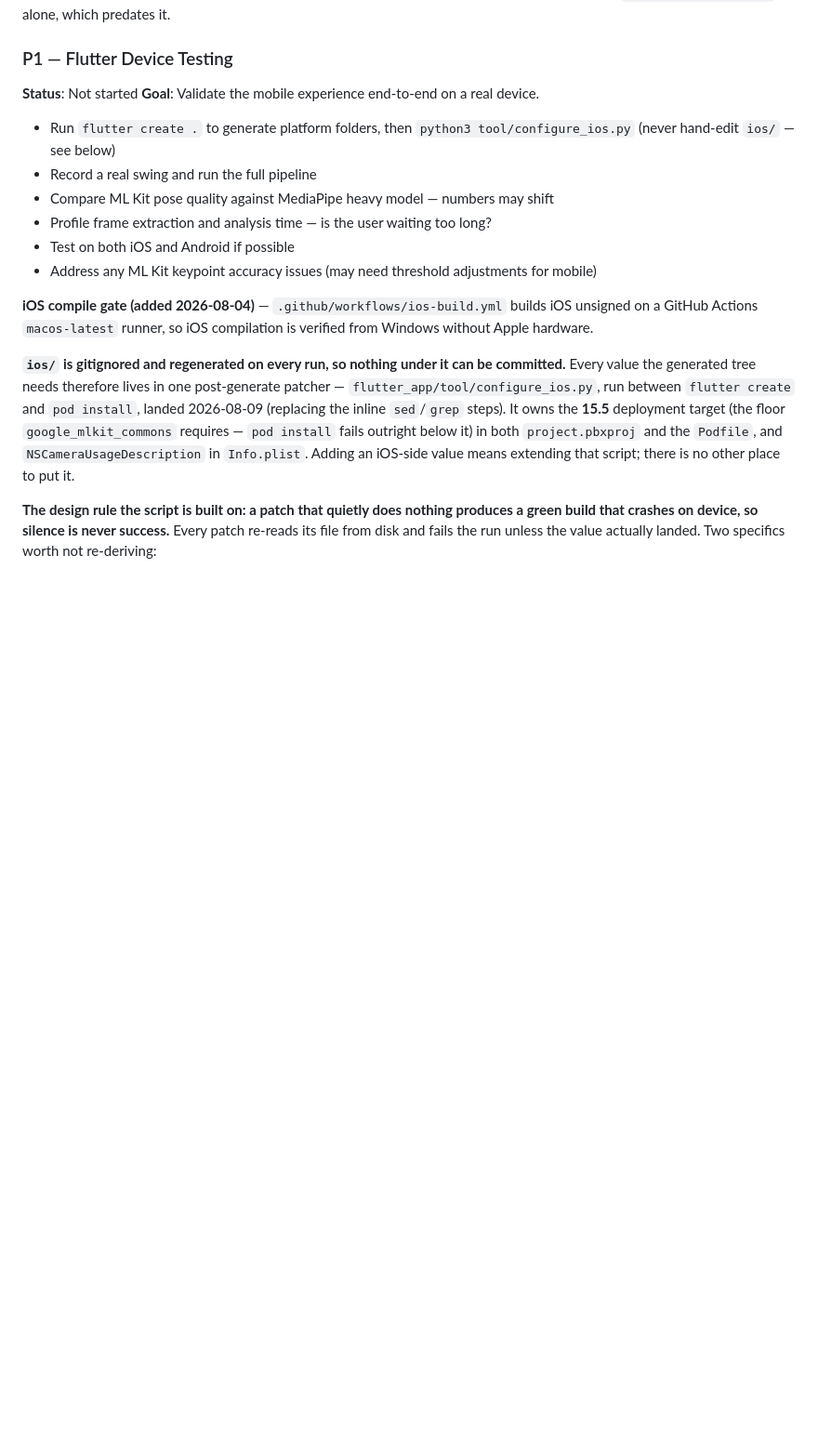
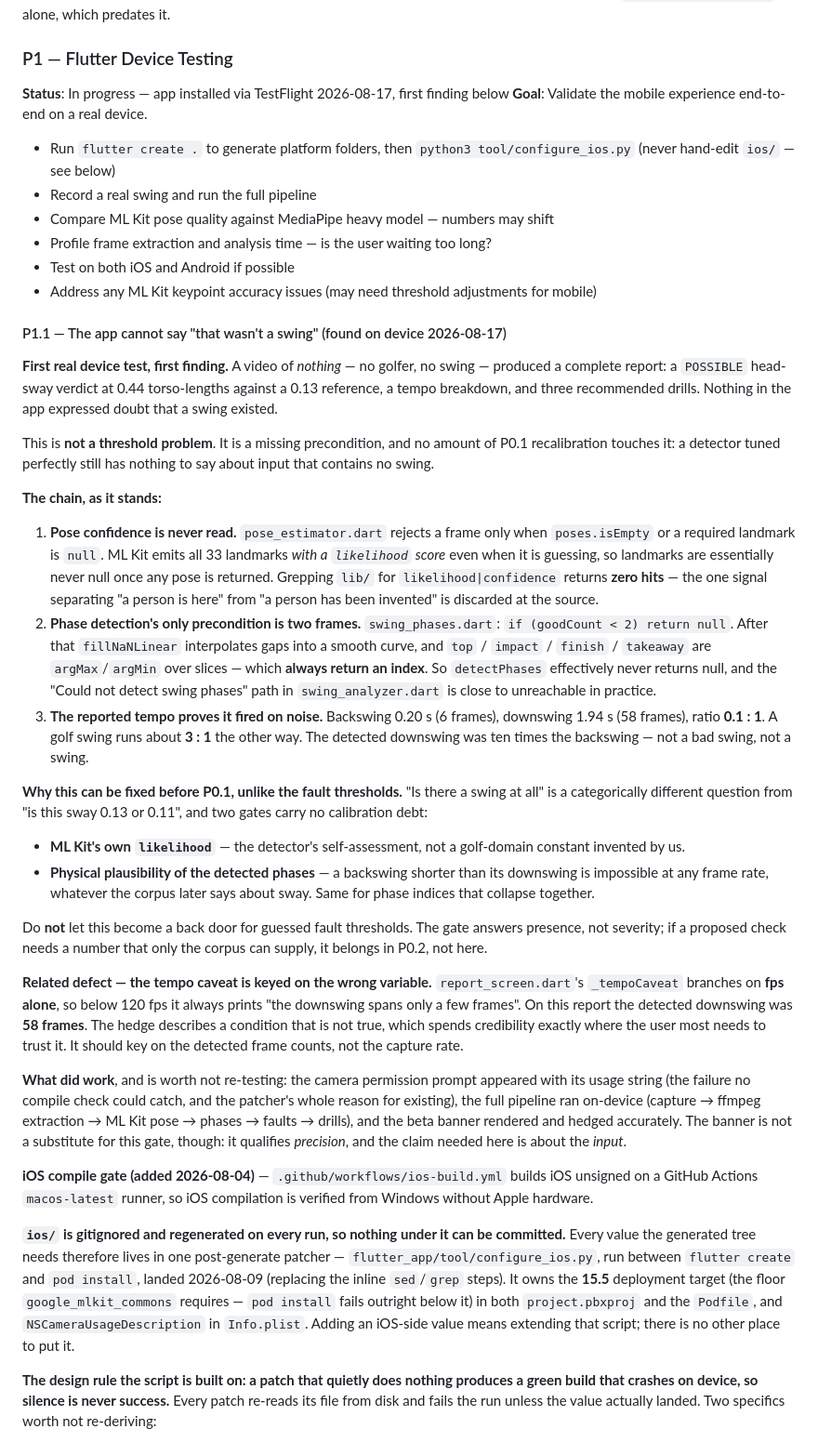
Before and after one commit to floresgl1/golf-swing-analyzer, a Markdown page: ROADMAP.md, the part around the change. Shown at 93% size. GitHub-like rendering; blank space fills up the shorter version.

Commit message:
Record P1.1: the app cannot say "that wasn't a swing"
First device test via TestFlight, first finding. A video of nothing
produced a complete report -- a POSSIBLE head-sway verdict at 0.44
torso-lengths against a 0.13 reference, a tempo breakdown, and three
drills. Nothing in the app expressed doubt that a swing existed.

Records it as a missing precondition rather than a threshold problem,
because that distinction decides when it can be fixed. Recalibrating
against the P0.1 corpus cannot help: a perfectly tuned detector still
has nothing to say about input containing no swing.

The chain is three links, each verified in the source rather than
inferred: pose_estimator never reads ML Kit's per-landmark likelihood
(grep for likelihood|confidence in lib/ returns nothing), detectPhases
requires only two finite frames and then locates phases with argMin and
argMax which always return an index, and the reported 0.1:1 tempo is
the inverse of a real swing's ~3:1 -- a downswing ten times its
backswing.

Notes why two gates are buildable before P0.1 -- ML Kit's own
likelihood is the detector's self-assessment, and a backswing shorter
than its downswing is impossible at any frame rate -- while warning
explicitly that this must not become a back door for guessed fault
thresholds. The gate answers presence, not severity.

Also records a second defect found while reading: _tempoCaveat branches
on fps alone, so below 120 fps it always claims the downswing spans
only a few frames. On this report it spanned 58. A hedge that describes
an untrue condition spends credibility where it is most needed.

Records what passed too, so it is not re-tested: camera permission
prompt with its usage string, the full on-device pipeline, and the beta
banner rendering.

Co-Authored-By: Claude Opus 5 <noreply@anthropic.com>

```diff
--- a/ROADMAP.md
+++ b/ROADMAP.md
@@ -348,7 +348,7 @@ The `>=` comparisons elsewhere in `src/` are a different kind and are not counte
 **Method, for whoever redoes this audit:** mutate a constant in `src/faults.py`, run pytest, confirm the suite goes red, restore the constant. If it stays green, the test is vacuous. This same property was independently reproduced in a generated characterization file during a sub-agent probe; that file was deleted and the finding above rests on `tests/test_faults.py` alone, which predates it.
 
 ### P1 — Flutter Device Testing
-**Status**: Not started
+**Status**: In progress — app installed via TestFlight 2026-08-17, first finding below
 **Goal**: Validate the mobile experience end-to-end on a real device.
 
 - Run `flutter create .` to generate platform folders, then `python3 tool/configure_ios.py` (never hand-edit `ios/` — see below)
@@ -357,6 +357,66 @@ The `>=` comparisons elsewhere in `src/` are a different kind and are not counte
 - Profile frame extraction and analysis time — is the user waiting too long?
 - Test on both iOS and Android if possible
 - Address any ML Kit keypoint accuracy issues (may need threshold adjustments for mobile)
+
+#### P1.1 — The app cannot say "that wasn't a swing" (found on device 2026-08-17)
+
+**First real device test, first finding.** A video of *nothing* — no golfer, no
+swing — produced a complete report: a `POSSIBLE` head-sway verdict at 0.44
+torso-lengths against a 0.13 reference, a tempo breakdown, and three
+recommended drills. Nothing in the app expressed doubt that a swing existed.
+
+This is **not a threshold problem**. It is a missing precondition, and no
+amount of P0.1 recalibration touches it: a detector tuned perfectly still has
+nothing to say about input that contains no swing.
+
+**The chain, as it stands:**
+
+1. **Pose confidence is never read.** `pose_estimator.dart` rejects a frame only
+   when `poses.isEmpty` or a required landmark is `null`. ML Kit emits all 33
+   landmarks *with a `likelihood` score* even when it is guessing, so landmarks
+   are essentially never null once any pose is returned. Grepping `lib/` for
+   `likelihood|confidence` returns **zero hits** — the one signal separating "a
+   person is here" from "a person has been invented" is discarded at the source.
+2. **Phase detection's only precondition is two frames.** `swing_phases.dart`:
+   `if (goodCount < 2) return null`. After that `fillNaNLinear` interpolates
+   gaps into a smooth curve, and `top` / `impact` / `finish` / `takeaway` are
+   `argMax`/`argMin` over slices — which **always return an index**. So
+   `detectPhases` effectively never returns null, and the
+   "Could not detect swing phases" path in `swing_analyzer.dart` is close to
+   unreachable in practice.
+3. **The reported tempo proves it fired on noise.** Backswing 0.20 s (6 frames),
+   downswing 1.94 s (58 frames), ratio **0.1 : 1**. A golf swing runs about
+   **3 : 1** the other way. The detected downswing was ten times the backswing —
+   not a bad swing, not a swing.
+
+**Why this can be fixed before P0.1, unlike the fault thresholds.** "Is there a
+swing at all" is a categorically different question from "is this sway 0.13 or
+0.11", and two gates carry no calibration debt:
+
+- **ML Kit's own `likelihood`** — the detector's self-assessment, not a
+  golf-domain constant invented by us.
+- **Physical plausibility of the detected phases** — a backswing shorter than
+  its downswing is impossible at any frame rate, whatever the corpus later says
+  about sway. Same for phase indices that collapse together.
+
+Do **not** let this become a back door for guessed fault thresholds. The gate
+answers presence, not severity; if a proposed check needs a number that only
+the corpus can supply, it belongs in P0.2, not here.
+
+**Related defect — the tempo caveat is keyed on the wrong variable.**
+`report_screen.dart`'s `_tempoCaveat` branches on **fps alone**, so below 120 fps
+it always prints "the downswing spans only a few frames". On this report the
+detected downswing was **58 frames**. The hedge describes a condition that is
+not true, which spends credibility exactly where the user most needs to trust
+it. It should key on the detected frame counts, not the capture rate.
+
+**What did work**, and is worth not re-testing: the camera permission prompt
+appeared with its usage string (the failure no compile check could catch, and
+the patcher's whole reason for existing), the full pipeline ran on-device
+(capture → ffmpeg extraction → ML Kit pose → phases → faults → drills), and the
+beta banner rendered and hedged accurately. The banner is not a substitute for
+this gate, though: it qualifies *precision*, and the claim needed here is about
+the *input*.
 
 **iOS compile gate (added 2026-08-04)** — `.github/workflows/ios-build.yml`
 builds iOS unsigned on a GitHub Actions `macos-latest` runner, so iOS
```
